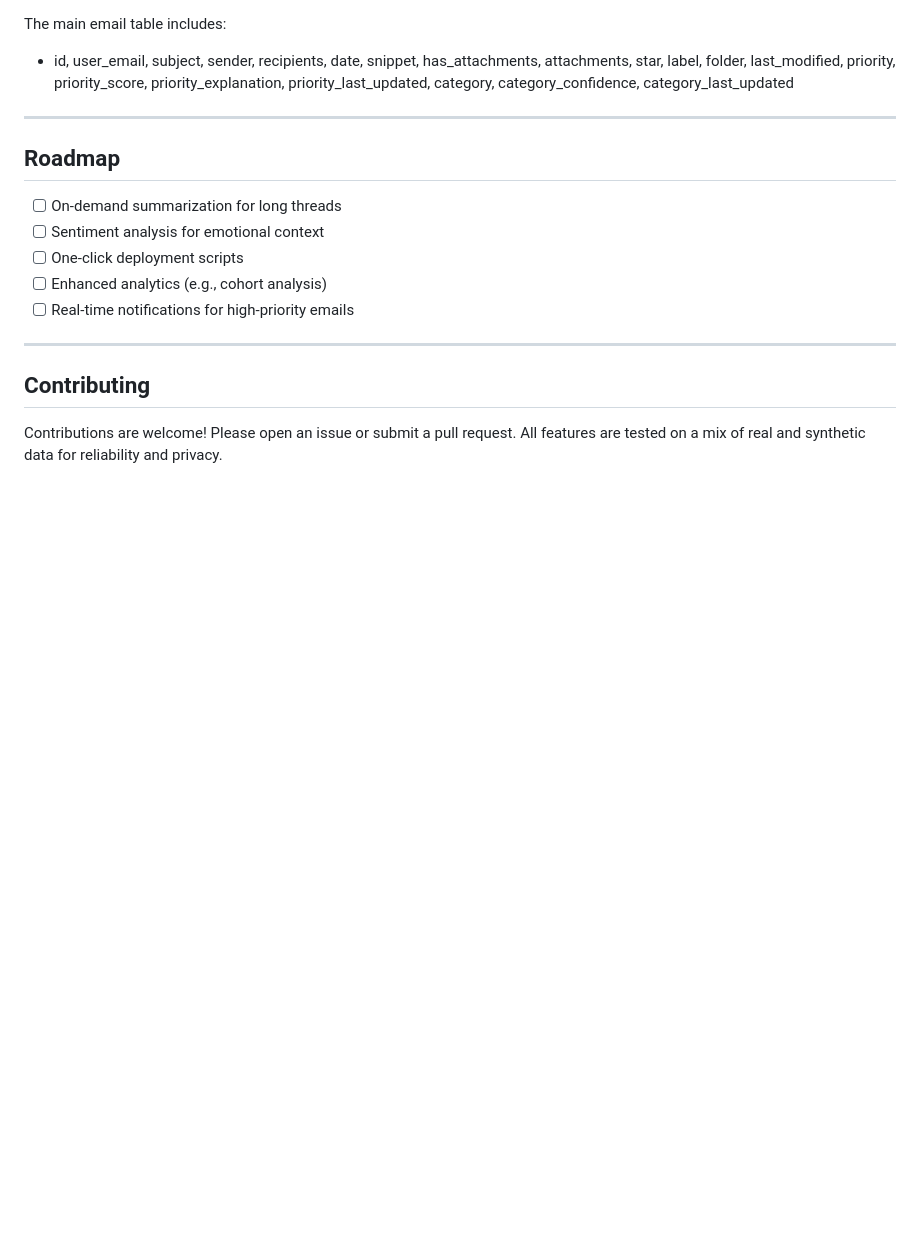
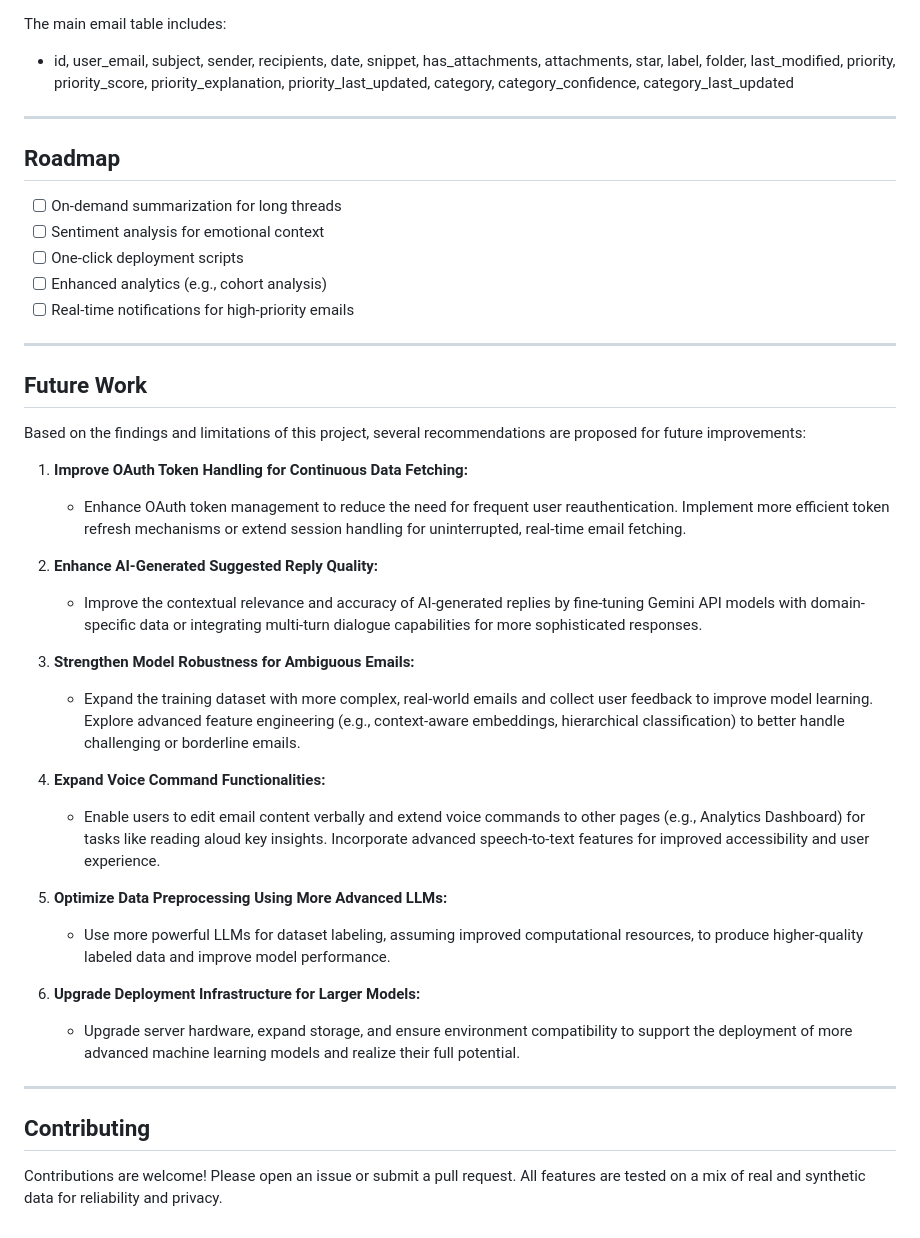
Before and after one commit to 12Lwk/fyp-email-analyzer, a Markdown page: README.md, the part around the change. GitHub-like rendering; blank space fills up the shorter version.

```diff
--- a/README.md
+++ b/README.md
@@ -194,5 +194,28 @@ The main email table includes:
 
 ---
 
+## Future Work
+Based on the findings and limitations of this project, several recommendations are proposed for future improvements:
+
+1. **Improve OAuth Token Handling for Continuous Data Fetching:**
+   - Enhance OAuth token management to reduce the need for frequent user reauthentication. Implement more efficient token refresh mechanisms or extend session handling for uninterrupted, real-time email fetching.
+
+2. **Enhance AI-Generated Suggested Reply Quality:**
+   - Improve the contextual relevance and accuracy of AI-generated replies by fine-tuning Gemini API models with domain-specific data or integrating multi-turn dialogue capabilities for more sophisticated responses.
+
+3. **Strengthen Model Robustness for Ambiguous Emails:**
+   - Expand the training dataset with more complex, real-world emails and collect user feedback to improve model learning. Explore advanced feature engineering (e.g., context-aware embeddings, hierarchical classification) to better handle challenging or borderline emails.
+
+4. **Expand Voice Command Functionalities:**
+   - Enable users to edit email content verbally and extend voice commands to other pages (e.g., Analytics Dashboard) for tasks like reading aloud key insights. Incorporate advanced speech-to-text features for improved accessibility and user experience.
+
+5. **Optimize Data Preprocessing Using More Advanced LLMs:**
+   - Use more powerful LLMs for dataset labeling, assuming improved computational resources, to produce higher-quality labeled data and improve model performance.
+
+6. **Upgrade Deployment Infrastructure for Larger Models:**
+   - Upgrade server hardware, expand storage, and ensure environment compatibility to support the deployment of more advanced machine learning models and realize their full potential.
+
+---
+
 ## Contributing
 Contributions are welcome! Please open an issue or submit a pull request. All features are tested on a mix of real and synthetic data for reliability and privacy.
```
